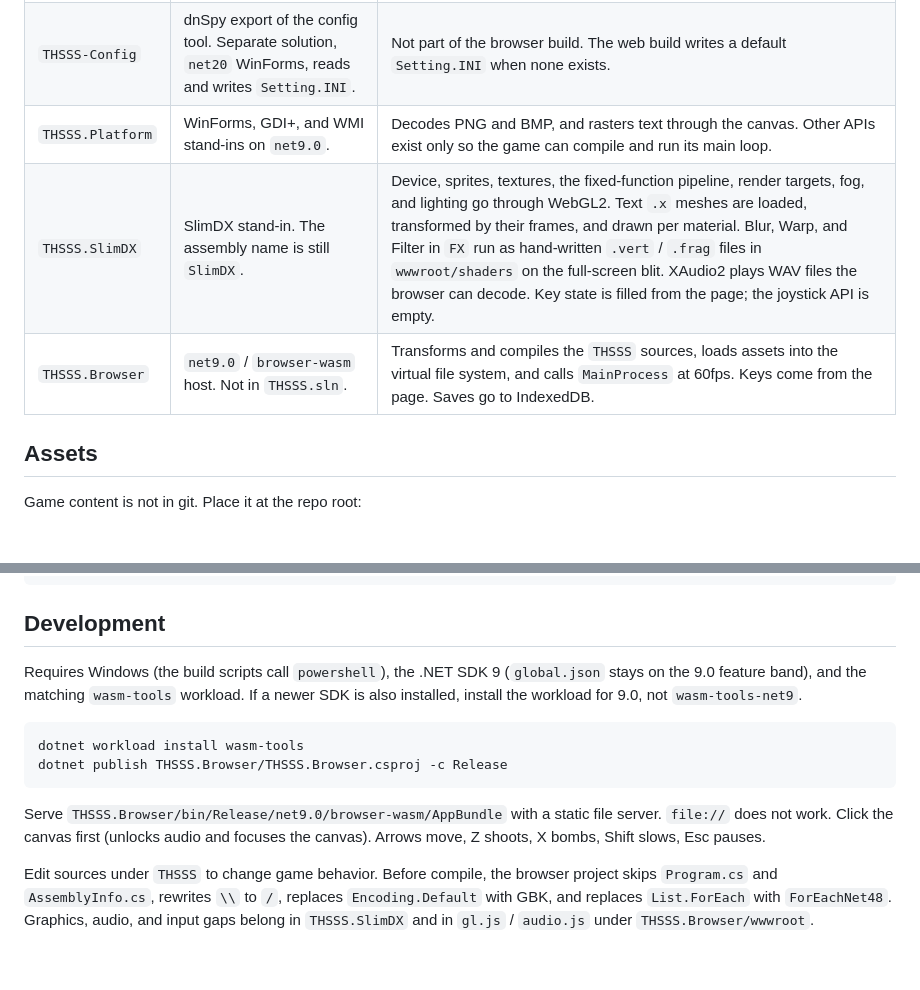
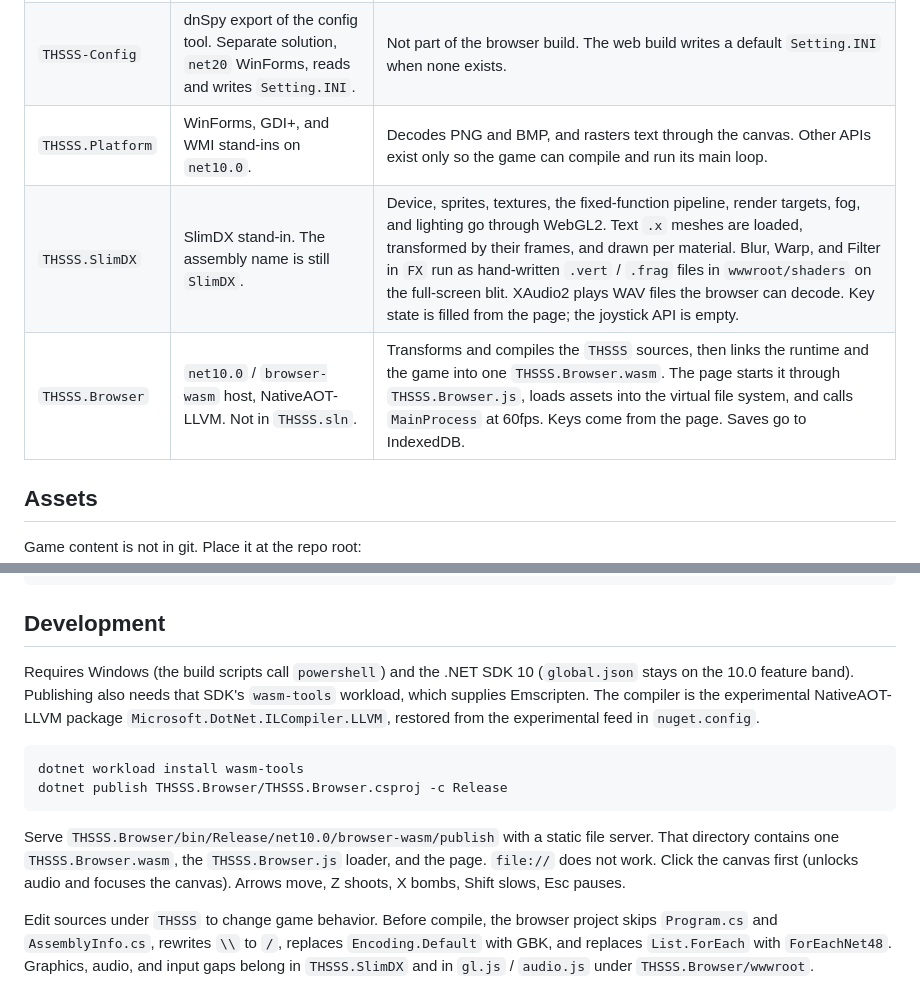
Before and after one commit to sblzdddd/THSSS-WASM, a Markdown page: README.en.md, 2 parts joined by grey strips. Rendered like a GitHub page; blank space fills up the shorter version.

Commit message:
docs: describe the NativeAOT single-wasm host

````diff
--- a/README.en.md
+++ b/README.en.md
@@ -13,9 +13,9 @@ A browser port of the Windows game (.NET Framework 4.8, SlimDX, WinForms). Game
 | --- | --- | --- |
 | `THSSS` | dnSpy export of the game. `THSSS.sln` contains only this project (`net48`, x86). | Original logic. Browser differences are marked `#if BROWSER` (loading, saves, encoding, null audio). The layout is the original program and is not documented here. |
 | `THSSS-Config` | dnSpy export of the config tool. Separate solution, `net20` WinForms, reads and writes `Setting.INI`. | Not part of the browser build. The web build writes a default `Setting.INI` when none exists. |
-| `THSSS.Platform` | WinForms, GDI+, and WMI stand-ins on `net9.0`. | Decodes PNG and BMP, and rasters text through the canvas. Other APIs exist only so the game can compile and run its main loop. |
+| `THSSS.Platform` | WinForms, GDI+, and WMI stand-ins on `net10.0`. | Decodes PNG and BMP, and rasters text through the canvas. Other APIs exist only so the game can compile and run its main loop. |
 | `THSSS.SlimDX` | SlimDX stand-in. The assembly name is still `SlimDX`. | Device, sprites, textures, the fixed-function pipeline, render targets, fog, and lighting go through WebGL2. Text `.x` meshes are loaded, transformed by their frames, and drawn per material. Blur, Warp, and Filter in `FX` run as hand-written `.vert` / `.frag` files in `wwwroot/shaders` on the full-screen blit. XAudio2 plays WAV files the browser can decode. Key state is filled from the page; the joystick API is empty. |
-| `THSSS.Browser` | `net9.0` / `browser-wasm` host. Not in `THSSS.sln`. | Transforms and compiles the `THSSS` sources, loads assets into the virtual file system, and calls `MainProcess` at 60fps. Keys come from the page. Saves go to IndexedDB. |
+| `THSSS.Browser` | `net10.0` / `browser-wasm` host, NativeAOT-LLVM. Not in `THSSS.sln`. | Transforms and compiles the `THSSS` sources, then links the runtime and the game into one `THSSS.Browser.wasm`. The page starts it through `THSSS.Browser.js`, loads assets into the virtual file system, and calls `MainProcess` at 60fps. Keys come from the page. Saves go to IndexedDB. |
 
 ## Assets
 
@@ -33,14 +33,14 @@ dotnet build THSSS.Browser/THSSS.Browser.csproj -p:StageGameAssets=false
 
 ## Development
 
-Requires Windows (the build scripts call `powershell`), the .NET SDK 9 (`global.json` stays on the 9.0 feature band), and the matching `wasm-tools` workload. If a newer SDK is also installed, install the workload for 9.0, not `wasm-tools-net9`.
+Requires Windows (the build scripts call `powershell`) and the .NET SDK 10 (`global.json` stays on the 10.0 feature band). Publishing also needs that SDK's `wasm-tools` workload, which supplies Emscripten. The compiler is the experimental NativeAOT-LLVM package `Microsoft.DotNet.ILCompiler.LLVM`, restored from the experimental feed in `nuget.config`.
 
 ```powershell
 dotnet workload install wasm-tools
 dotnet publish THSSS.Browser/THSSS.Browser.csproj -c Release
 ```
 
-Serve `THSSS.Browser/bin/Release/net9.0/browser-wasm/AppBundle` with a static file server. `file://` does not work. Click the canvas first (unlocks audio and focuses the canvas). Arrows move, Z shoots, X bombs, Shift slows, Esc pauses.
+Serve `THSSS.Browser/bin/Release/net10.0/browser-wasm/publish` with a static file server. That directory contains one `THSSS.Browser.wasm`, the `THSSS.Browser.js` loader, and the page. `file://` does not work. Click the canvas first (unlocks audio and focuses the canvas). Arrows move, Z shoots, X bombs, Shift slows, Esc pauses.
 
 Edit sources under `THSSS` to change game behavior. Before compile, the browser project skips `Program.cs` and `AssemblyInfo.cs`, rewrites `\\` to `/`, replaces `Encoding.Default` with GBK, and replaces `List.ForEach` with `ForEachNet48`. Graphics, audio, and input gaps belong in `THSSS.SlimDX` and in `gl.js` / `audio.js` under `THSSS.Browser/wwwroot`.
 
````
Also changed, not shown: README.md (+4 -4 lines).
